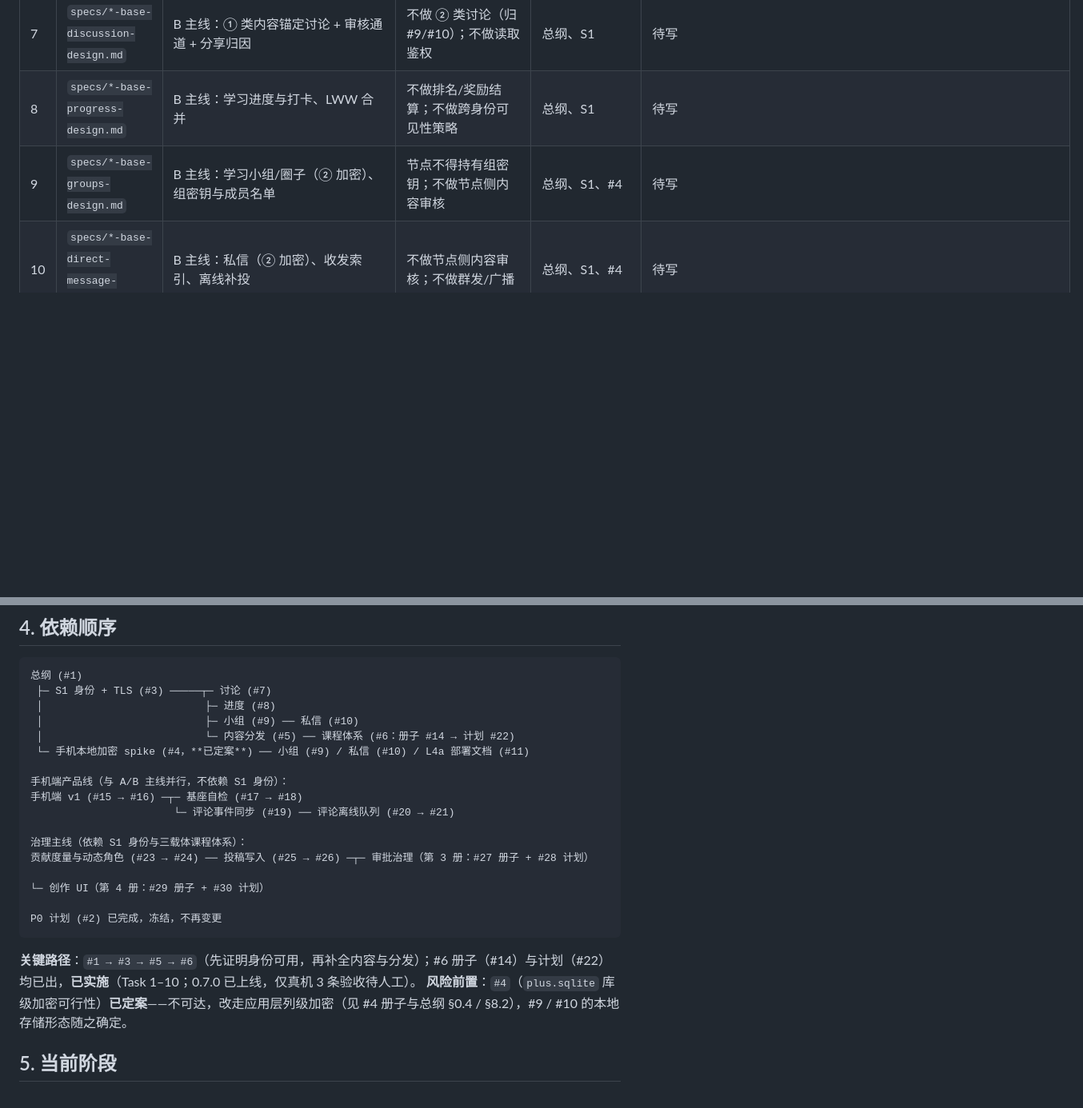
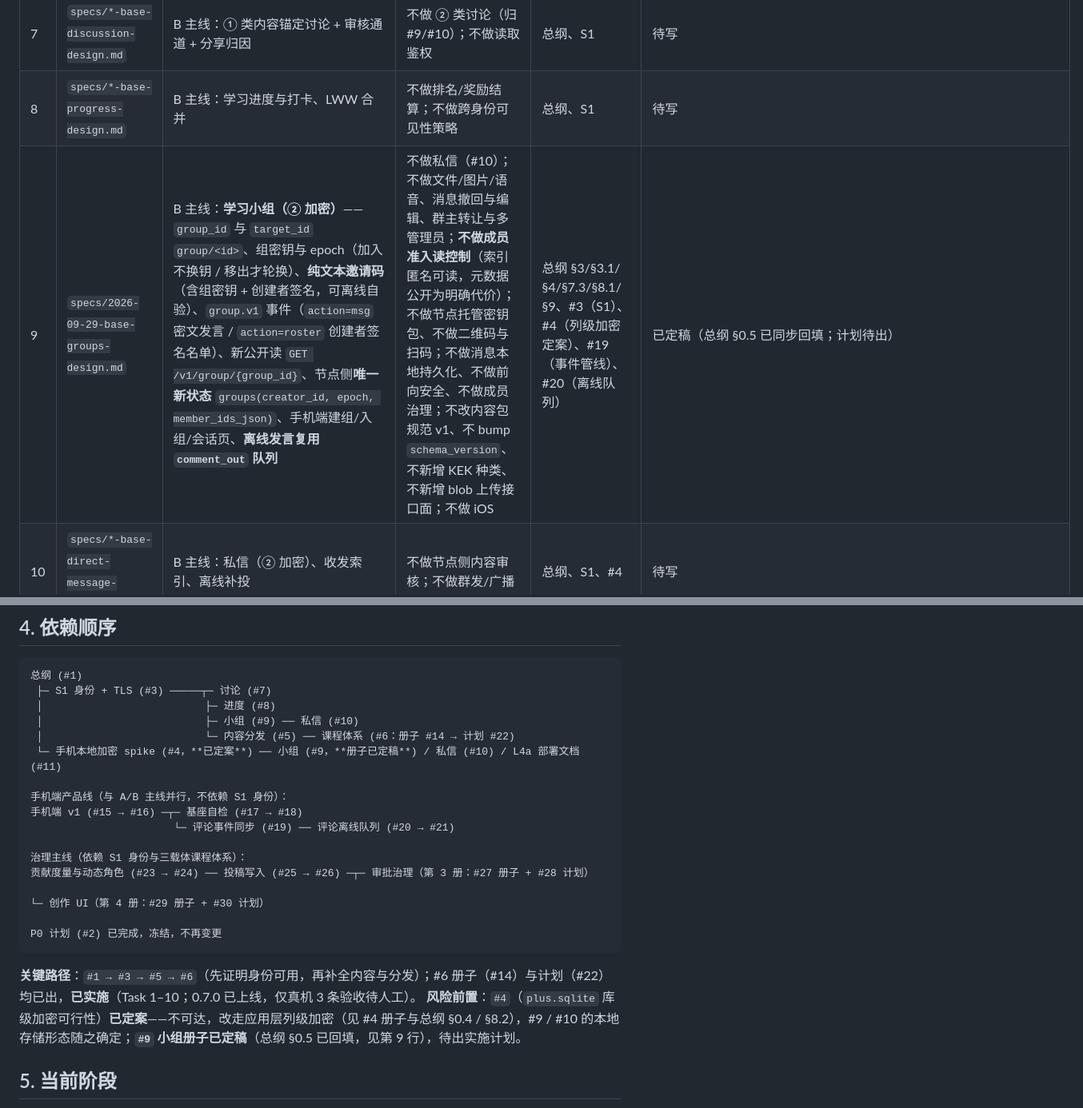
Before and after one commit to johocn/base, a Markdown page: docs/README.md, 2 parts joined by grey strips. Shown at 80% size. GitHub-like rendering; blank space fills up the shorter version.

Commit message:
docs(#9): 学习小组（② 加密）册子定稿——邀请码 + group.v1 + 匿名索引
新增 specs/2026-09-29-base-groups-design.md。四处开工前核实的缺口决定了方案形态：
eventTypeRegistry 只有 comment.v1、无客户端→节点 blob 上传入口、
ListComments 硬编码 type='comment.v1'、handleEventSync 不按 type 过滤。

定案要点：
- group_id 客户端 16 hex 随机（不由组密钥派生，否则轮换即换组）；target_id = group/<id>
- 组密钥 32B 随机，一 epoch 一把；加入不换钥，移出才轮换，经带外续期码送达
- 纯文本邀请码（含组密钥 + 创建者签名 + 公钥，可离线自验）
- group.v1 事件：action=msg 落密文块 / action=roster 创建者签名完整名单快照
- 新公开读 GET /v1/group/{group_id}（体例同 GET /v1/comment）
- 节点侧唯一新状态 groups(creator_id, epoch, member_ids_json)，仅 id 列表与 epoch，不存密钥
- 不新开 blob 上传面；反熵与 event-sync 零改动（②类密文自动跨节点）
- 手机端复用 comment_out 队列（零新表）与 sealWithNonce/openWithNonce（零新密码学代码）

按硬规则 1 先回填总纲：新增 §0.5，改 §3.1 / §7.3 两处 / §8.1 / §9 / §10。
docs/README.md 更新第 9 行、依赖图、§4 风险前置、§5 三条。

````diff
--- a/docs/README.md
+++ b/docs/README.md
@@ -32,7 +32,7 @@
 | 6 | `specs/*-base-course-design.md` | A 主线：课程体系 `course → lesson → (article/video/quiz)` 落地与排序 | 不引入新的权限维度；可见性一律用 `dist_class` | 总纲 §6.0、#5 | 待写 |
 | 7 | `specs/*-base-discussion-design.md` | B 主线：① 类内容锚定讨论 + 审核通道 + 分享归因 | 不做 ② 类讨论（归 #9/#10）；不做读取鉴权 | 总纲、S1 | 待写 |
 | 8 | `specs/*-base-progress-design.md` | B 主线：学习进度与打卡、LWW 合并 | 不做排名/奖励结算；不做跨身份可见性策略 | 总纲、S1 | 待写 |
-| 9 | `specs/*-base-groups-design.md` | B 主线：学习小组/圈子（② 加密）、组密钥与成员名单 | 节点不得持有组密钥；不做节点侧内容审核 | 总纲、S1、#4 | 待写 |
+| 9 | `specs/2026-09-29-base-groups-design.md` | B 主线：**学习小组（② 加密）**——`group_id` 与 `target_id` `group/<id>`、组密钥与 epoch（加入不换钥 / 移出才轮换）、**纯文本邀请码**（含组密钥 + 创建者签名，可离线自验）、`group.v1` 事件（`action=msg` 密文发言 / `action=roster` 创建者签名名单）、新公开读 `GET /v1/group/{group_id}`、节点侧**唯一新状态** `groups(creator_id, epoch, member_ids_json)`、手机端建组/入组/会话页、**离线发言复用 `comment_out` 队列** | 不做私信（#10）；不做文件/图片/语音、消息撤回与编辑、群主转让与多管理员；**不做成员准入读控制**（索引匿名可读，元数据公开为明确代价）；不做节点托管密钥包、不做二维码与扫码；不做消息本地持久化、不做前向安全、不做成员治理；不改内容包规范 v1、不 bump `schema_version`、不新增 KEK 种类、不新增 blob 上传接口面；不做 iOS | 总纲 §3/§3.1/§4/§7.3/§8.1/§9、#3（S1）、#4（列级加密定案）、#19（事件管线）、#20（离线队列） | 已定稿（总纲 §0.5 已同步回填；计划待出） |
 | 10 | `specs/*-base-direct-message-design.md` | B 主线：私信（② 加密）、收发索引、离线补投 | 不做节点侧内容审核；不做群发/广播 | 总纲、S1、#4 | 待写 |
 | 11 | `docs/deploy-at-rest.md` | L4a 落地：**文件系统级**磁盘加密的装机步骤与恢复密钥流程 | 不含应用层加密（L4a′ 归 #3）；不含代码改动 | 总纲 §12.1 | 待写（随发行脚本产出） |
 | 12 | `plans/2026-09-26-base-identity-tls-plan.md` | S1 实施计划（Task 0–15：测试去 socket 化、TLS 证书/指纹/配对码、协议层 identity/reqsig、存储层 L4a′、身份与验签中间件、事件路由、移动端身份、端到端验收） | 不覆盖 A/B 主线；不含 #4 spike 结论；不做节点间同步 | 册子 #3 | 已执行（Task 0–15 已落地并推送；**Task 1 自签 TLS spike 未执行、2026-09-26 直接定案 F1**，文档已回填） |
@@ -63,7 +63,7 @@
  │                          ├─ 进度 (#8)
  │                          ├─ 小组 (#9) ── 私信 (#10)
  │                          └─ 内容分发 (#5) ── 课程体系 (#6：册子 #14 → 计划 #22)
- └─ 手机本地加密 spike (#4，**已定案**) ── 小组 (#9) / 私信 (#10) / L4a 部署文档 (#11)
+ └─ 手机本地加密 spike (#4，**已定案**) ── 小组 (#9，**册子已定稿**) / 私信 (#10) / L4a 部署文档 (#11)
 
 手机端产品线（与 A/B 主线并行，不依赖 S1 身份）：
 手机端 v1 (#15 → #16) ─┬─ 基座自检 (#17 → #18)
@@ -77,7 +77,7 @@ P0 计划 (#2) 已完成，冻结，不再变更
 ```
 
 **关键路径**：`#1 → #3 → #5 → #6`（先证明身份可用，再补全内容与分发）；#6 册子（#14）与计划（#22）均已出，**已实施**（Task 1–10；0.7.0 已上线，仅真机 3 条验收待人工）。
-**风险前置**：`#4`（`plus.sqlite` 库级加密可行性）**已定案**——不可达，改走应用层列级加密（见 #4 册子与总纲 §0.4 / §8.2），#9 / #10 的本地存储形态随之确定。
+**风险前置**：`#4`（`plus.sqlite` 库级加密可行性）**已定案**——不可达，改走应用层列级加密（见 #4 册子与总纲 §0.4 / §8.2），#9 / #10 的本地存储形态随之确定；**`#9` 小组册子已定稿**（总纲 §0.5 已回填，见第 9 行），待出实施计划。
 
 ## 5. 当前阶段
 
````
Also changed, not shown: other parts of docs/README.md (+2 -2 lines), 2 other files.
